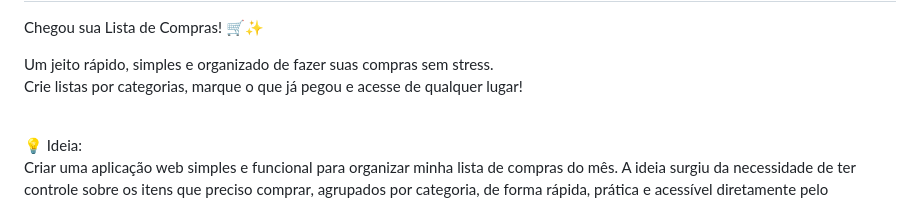
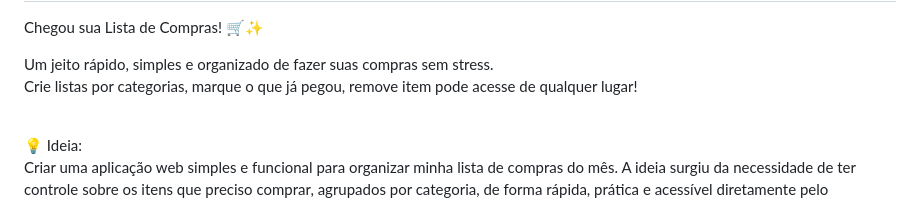
Before and after one commit to Mizarocha/Lista-de-Compras, a Markdown page: README.md, the part around the change. Rendered like a GitHub page.

```diff
--- a/README.md
+++ b/README.md
@@ -4,7 +4,7 @@
 Chegou sua Lista de Compras! 🛒✨
 
 Um jeito rápido, simples e organizado de fazer suas compras sem stress.
-Crie listas por categorias, marque o que já pegou e acesse de qualquer lugar!
+Crie listas por categorias, marque o que já pegou, remove item pode  acesse de qualquer lugar!
 <br>
 
 💡 Ideia:
```
